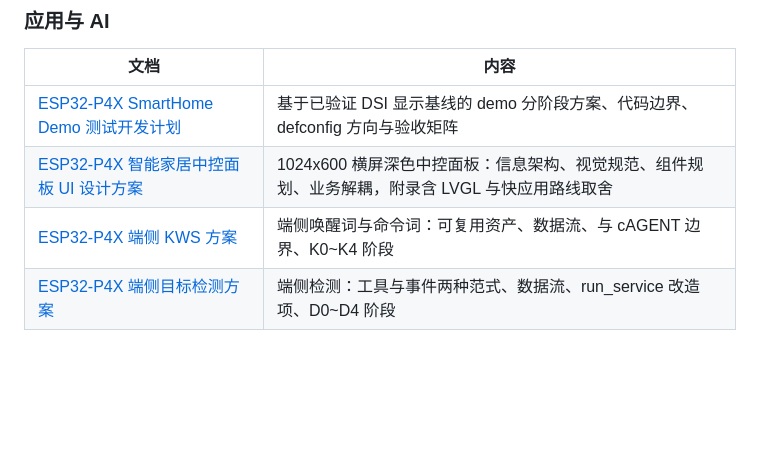
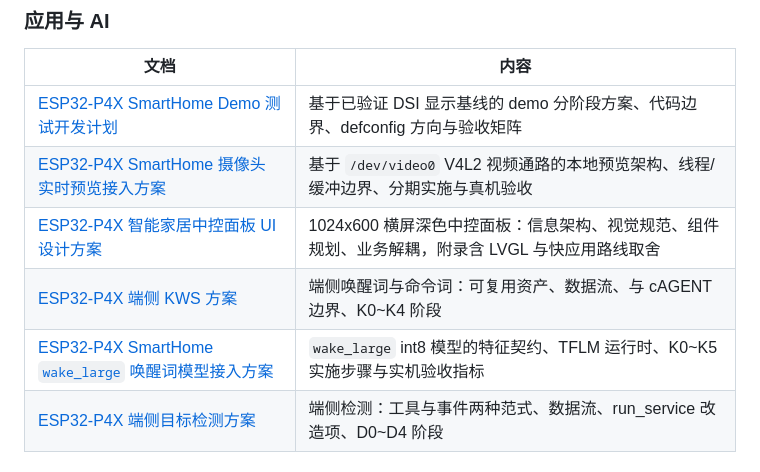
Before and after one commit to ARongvv/contest2026_031_niudanxianqianchong, a Markdown page: docs/开发计划/README.md, the part around the change. Rendered like a GitHub page; blank space fills up the shorter version.

Commit message:
docs(smarthome): 补充摄像头与唤醒词接入设计
- 新增 SC2336 到 /dev/video0 的 Smart Home 实时预览方案，明确 V4L2、camera_service、PSRAM 预览缓冲与 LVGL 单线程边界。

- 新增 wake_large 离线唤醒词模型接入方案，记录特征契约、内存约束、实施阶段与真机误唤醒验收原则。

- 在开发计划索引中登记两份方案，便于后续将摄像头、音频/唤醒词与当前 LVGL 页面重构分开推进。

验收要点：两份内容均为设计文档，不引入模型二进制、摄像头采集代码或音频驱动改动；实施须各自经过独立构建和真机验收。

```diff
--- a/docs/开发计划/README.md
+++ b/docs/开发计划/README.md
@@ -42,8 +42,10 @@
 | 文档 | 内容 |
 | --- | --- |
 | [ESP32-P4X SmartHome Demo 测试开发计划](应用与AI/ESP32-P4X-SmartHome-Demo测试开发计划.md) | 基于已验证 DSI 显示基线的 demo 分阶段方案、代码边界、defconfig 方向与验收矩阵 |
+| [ESP32-P4X SmartHome 摄像头实时预览接入方案](应用与AI/ESP32-P4X-SmartHome摄像头实时预览接入方案.md) | 基于 `/dev/video0` V4L2 视频通路的本地预览架构、线程/缓冲边界、分期实施与真机验收 |
 | [ESP32-P4X 智能家居中控面板 UI 设计方案](应用与AI/ESP32-P4X-智能家居中控面板UI设计方案.md) | 1024x600 横屏深色中控面板：信息架构、视觉规范、组件规划、业务解耦，附录含 LVGL 与快应用路线取舍 |
 | [ESP32-P4X 端侧 KWS 方案](应用与AI/ESP32-P4X-端侧KWS方案.md) | 端侧唤醒词与命令词：可复用资产、数据流、与 cAGENT 边界、K0~K4 阶段 |
+| [ESP32-P4X SmartHome `wake_large` 唤醒词模型接入方案](应用与AI/ESP32-P4X-SmartHome-wake_large唤醒词模型接入方案.md) | `wake_large` int8 模型的特征契约、TFLM 运行时、K0~K5 实施步骤与实机验收指标 |
 | [ESP32-P4X 端侧目标检测方案](应用与AI/ESP32-P4X-端侧目标检测方案.md) | 端侧检测：工具与事件两种范式、数据流、run_service 改造项、D0~D4 阶段 |
 
 ## UI 与 QuickApp 设计
```
Also changed, not shown: 2 other files.
